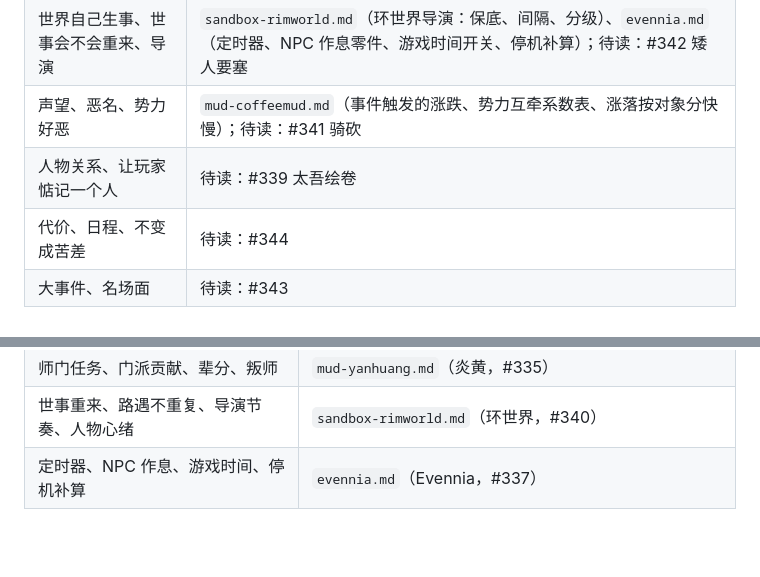
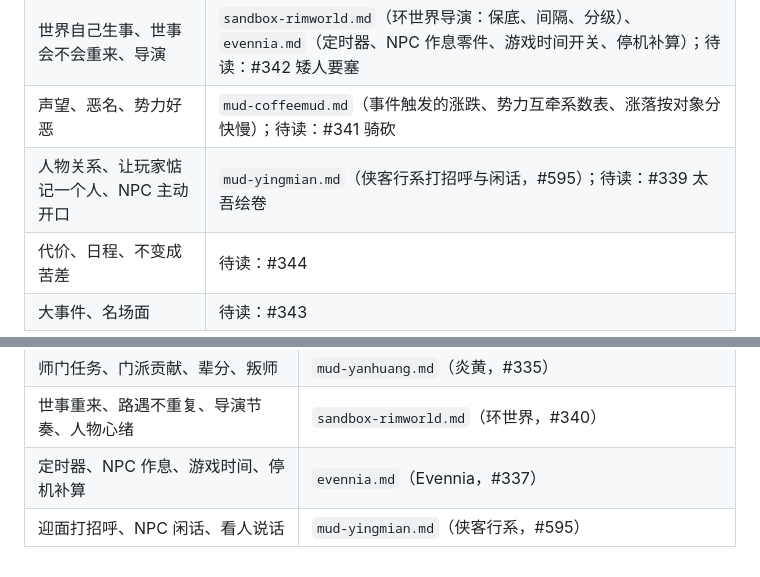
Before and after one commit to mud4u404/game006, a Markdown page: docs/zhishiku/README.md, 2 parts joined by grey strips. Rendered like a GitHub page; blank space fills up the shorter version.

```diff
--- a/docs/zhishiku/README.md
+++ b/docs/zhishiku/README.md
@@ -29,7 +29,7 @@
 | 门派驻地、练功、门派生活、晋升 | `mud-xiakexing.md`、`mud-xkx100.md`；师门任务、贡献、叛师另见 `mud-yanhuang.md` |
 | 世界自己生事、世事会不会重来、导演 | `sandbox-rimworld.md`（环世界导演：保底、间隔、分级）、`evennia.md`（定时器、NPC 作息零件、游戏时间开关、停机补算）；待读：#342 矮人要塞 |
 | 声望、恶名、势力好恶 | `mud-coffeemud.md`（事件触发的涨跌、势力互牵系数表、涨落按对象分快慢）；待读：#341 骑砍 |
-| 人物关系、让玩家惦记一个人 | 待读：#339 太吾绘卷 |
+| 人物关系、让玩家惦记一个人、NPC 主动开口 | `mud-yingmian.md`（侠客行系打招呼与闲话，#595）；待读：#339 太吾绘卷 |
 | 代价、日程、不变成苦差 | 待读：#344 |
 | 大事件、名场面 | 待读：#343 |
 
@@ -61,3 +61,4 @@
 | 师门任务、门派贡献、辈分、叛师 | `mud-yanhuang.md`（炎黄，#335） |
 | 世事重来、路遇不重复、导演节奏、人物心绪 | `sandbox-rimworld.md`（环世界，#340） |
 | 定时器、NPC 作息、游戏时间、停机补算 | `evennia.md`（Evennia，#337） |
+| 迎面打招呼、NPC 闲话、看人说话 | `mud-yingmian.md`（侠客行系，#595） |
```
Also changed, not shown: docs/linggan.md (+3 -0 lines), docs/zhishiku/mud-yingmian.md (added, +88 -0 lines).
